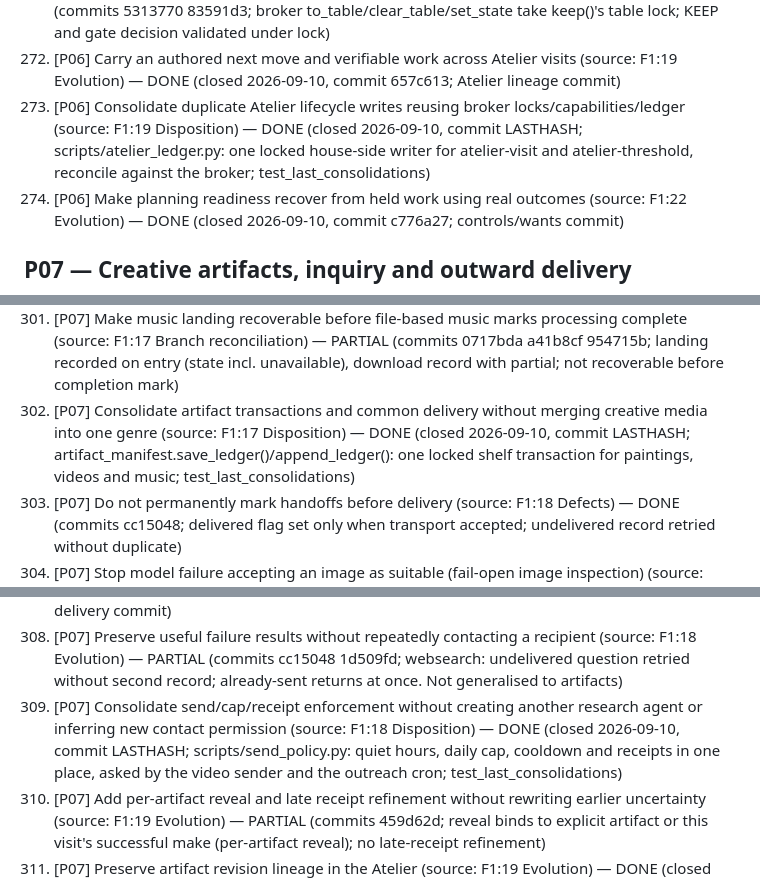
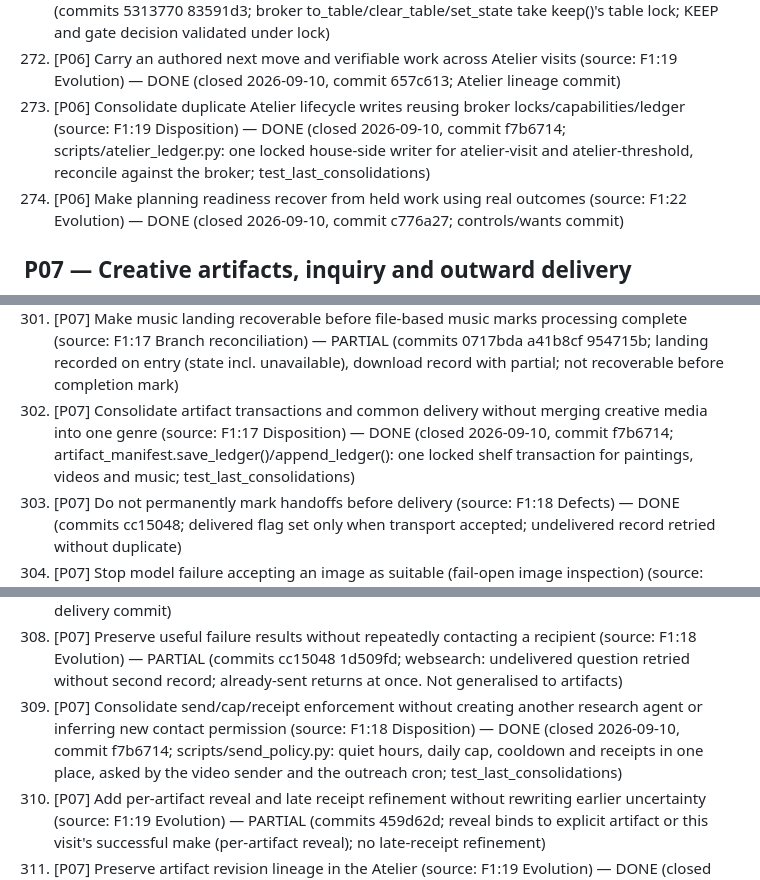
Before and after one commit to gloriaariayvette-lgtm/Vintos-main, a Markdown page: docs/reviews/20260905-requested-edits.md, 3 parts joined by grey strips. Drawn GitHub-style.

```diff
--- a/docs/reviews/20260905-requested-edits.md
+++ b/docs/reviews/20260905-requested-edits.md
@@ -294,7 +294,7 @@ Sources: `1-system-review.md` (F1), `2-development-sequence.md` (F2), `3-coverag
 270. [P06] Keep terminal/abort/re-adoption histories separate (source: F1:19 Defects) — DONE (closed 2026-09-10, commit 657c613; Atelier lineage commit)
 271. [P06] Lock remaining KEEP/table/visit writes fully (source: F1:19 Branch reconciliation) — DONE (commits 5313770 83591d3; broker to_table/clear_table/set_state take keep()'s table lock; KEEP and gate decision validated under lock)
 272. [P06] Carry an authored next move and verifiable work across Atelier visits (source: F1:19 Evolution) — DONE (closed 2026-09-10, commit 657c613; Atelier lineage commit)
-273. [P06] Consolidate duplicate Atelier lifecycle writes reusing broker locks/capabilities/ledger (source: F1:19 Disposition) — DONE (closed 2026-09-10, commit LASTHASH; scripts/atelier_ledger.py: one locked house-side writer for atelier-visit and atelier-threshold, reconcile against the broker; test_last_consolidations)
+273. [P06] Consolidate duplicate Atelier lifecycle writes reusing broker locks/capabilities/ledger (source: F1:19 Disposition) — DONE (closed 2026-09-10, commit f7b6714; scripts/atelier_ledger.py: one locked house-side writer for atelier-visit and atelier-threshold, reconcile against the broker; test_last_consolidations)
 274. [P06] Make planning readiness recover from held work using real outcomes (source: F1:22 Evolution) — DONE (closed 2026-09-10, commit c776a27; controls/wants commit)
 
 ## P07 — Creative artifacts, inquiry and outward delivery
@@ -326,14 +326,14 @@ Sources: `1-system-review.md` (F1), `2-development-sequence.md` (F2), `3-coverag
 299. [P07] Repair selected-photo substitution in creative delivery (source: F3:T25) — DONE (commits 9adcbcb; vintos-send-video: failed scene reference is a stop, not a substitution)
 300. [P07] Break the composer/share loop (source: F3:T25) — DONE (commits bbd99b7 53fb2dd; shares carry id + line answered, composer records share ids, dream-music writes title back; shares open by judged decision)
 301. [P07] Make music landing recoverable before file-based music marks processing complete (source: F1:17 Branch reconciliation) — PARTIAL (commits 0717bda a41b8cf 954715b; landing recorded on entry (state incl. unavailable), download record with partial; not recoverable before completion mark)
-302. [P07] Consolidate artifact transactions and common delivery without merging creative media into one genre (source: F1:17 Disposition) — DONE (closed 2026-09-10, commit LASTHASH; artifact_manifest.save_ledger()/append_ledger(): one locked shelf transaction for paintings, videos and music; test_last_consolidations)
+302. [P07] Consolidate artifact transactions and common delivery without merging creative media into one genre (source: F1:17 Disposition) — DONE (closed 2026-09-10, commit f7b6714; artifact_manifest.save_ledger()/append_ledger(): one locked shelf transaction for paintings, videos and music; test_last_consolidations)
 303. [P07] Do not permanently mark handoffs before delivery (source: F1:18 Defects) — DONE (commits cc15048; delivered flag set only when transport accepted; undelivered record retried without duplicate)
 304. [P07] Stop model failure accepting an image as suitable (fail-open image inspection) (source: F1:18 Defects; F3:T26) — PARTIAL (commits 954715b; dream-art records painting as seen or 'unseen_why' honestly; no fail-closed inspection verdict on suitability)
 305. [P07] Apply publication and feedback effects only after a confirmed result (source: F1:18 Defects; F3:T26) — PARTIAL (commits 64fe98c cc15048 bbd99b7; video dry/force stops before media; websearch delivered set only on transport accept; sent video ledgered. Feedback effects not generally gated)
 306. [P07] Repair cap bypass, reset and races in outward writers (source: F3:T26) — PARTIAL (commits 72b1274 9adcbcb cc15048; mark_want_outreached fixed & marked before ntfy; stores atomic; no cap-bypass/reset repair across outward writers)
 307. [P07] Join outgoing artifacts to one shared authorized delivery path with retries and idempotency (source: F1:18 Evolution) — DONE (closed 2026-09-10, commit 96483d3; artifact delivery commit)
 308. [P07] Preserve useful failure results without repeatedly contacting a recipient (source: F1:18 Evolution) — PARTIAL (commits cc15048 1d509fd; websearch: undelivered question retried without second record; already-sent returns at once. Not generalised to artifacts)
-309. [P07] Consolidate send/cap/receipt enforcement without creating another research agent or inferring new contact permission (source: F1:18 Disposition) — DONE (closed 2026-09-10, commit LASTHASH; scripts/send_policy.py: quiet hours, daily cap, cooldown and receipts in one place, asked by the video sender and the outreach cron; test_last_consolidations)
+309. [P07] Consolidate send/cap/receipt enforcement without creating another research agent or inferring new contact permission (source: F1:18 Disposition) — DONE (closed 2026-09-10, commit f7b6714; scripts/send_policy.py: quiet hours, daily cap, cooldown and receipts in one place, asked by the video sender and the outreach cron; test_last_consolidations)
 310. [P07] Add per-artifact reveal and late receipt refinement without rewriting earlier uncertainty (source: F1:19 Evolution) — PARTIAL (commits 459d62d; reveal binds to explicit artifact or this visit's successful make (per-artifact reveal); no late-receipt refinement)
 311. [P07] Preserve artifact revision lineage in the Atelier (source: F1:19 Evolution) — DONE (closed 2026-09-10, commit 657c613; Atelier lineage commit)
 312. [P07] Add revision-bound still approval and resumable content-addressed scene jobs with display/playback receipts (source: F1:06 Evolution) — PARTIAL (commits 50dae23; scene uploads constrained (basename, content, size); no revision-bound still approval or resumable content-addressed jobs)
```
Also changed, not shown: other parts of docs/reviews/20260905-requested-edits.md (+5 -5 lines), docs/reviews/20260910-closures.md (+1 -1 lines).
